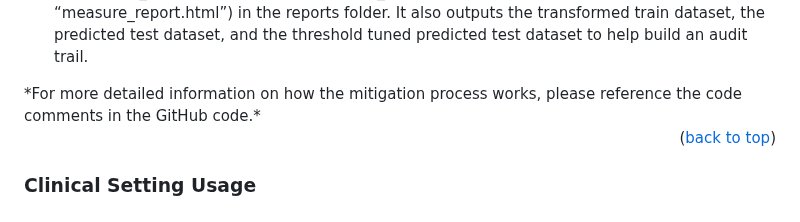
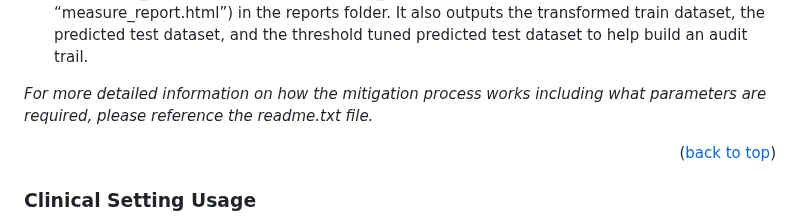
Before and after one commit to cvp-bias-detection-healthcare/cvp-bias-detection-healthcare.github.io, a Markdown page: README.md, the part around the change. Rendered like a GitHub page.

Commit message:
added note about parameters in readme.txt

```diff
--- a/README.md
+++ b/README.md
@@ -122,7 +122,9 @@ RAM that is greater than or equal to the dataset. <br>
   <li>	For this script, the LightGBM model parameters dictionary is another critical field, and you can either keep it as is or modify as you see fit for your dataset </li>
   <li>	Once all required parameter inputs are defined, initialize the Mitigator object and call its methods in this order: transform(), fit(), predict(), measure(). These together will generate the “imbalance_report.html” and the “mitigate_report.html” (same format analysis as “measure_report.html”) in the reports folder. It also outputs the transformed train dataset, the predicted test dataset, and the threshold tuned predicted test dataset to help build an audit trail.</li>
 </ol>
-*For more detailed information on how the mitigation process works, please reference the code comments in the GitHub code.*
+
+*For more detailed information on how the mitigation process works including what parameters are required, please reference the readme.txt file.*
+
 <p align="right">(<a href="#readme-top">back to top</a>)</p>
 
 ### Clinical Setting Usage
```
